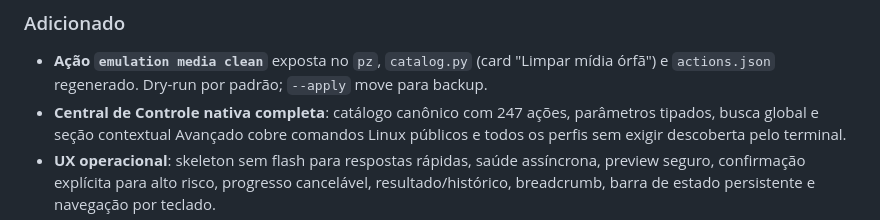
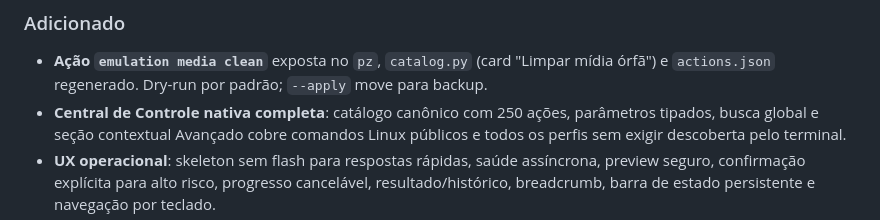
Before and after one commit to Misael-art/PhaseZero, a Markdown page: CHANGELOG.md, the part around the change. Drawn GitHub-style.

Commit message:
docs(release): correct native action count

```diff
--- a/CHANGELOG.md
+++ b/CHANGELOG.md
@@ -52,7 +52,7 @@ de keys/firmware, pastas duplicadas, mídia órfã e robustez de sessão Game Mo
 - **Ação `emulation media clean`** exposta no `pz`, `catalog.py` (card "Limpar
   mídia órfã") e `actions.json` regenerado. Dry-run por padrão; `--apply` move
   para backup.
-- **Central de Controle nativa completa**: catálogo canônico com 247 ações,
+- **Central de Controle nativa completa**: catálogo canônico com 250 ações,
   parâmetros tipados, busca global e seção contextual Avançado cobre comandos
   Linux públicos e todos os perfis sem exigir descoberta pelo terminal.
 - **UX operacional**: skeleton sem flash para respostas rápidas, saúde assíncrona,
```
